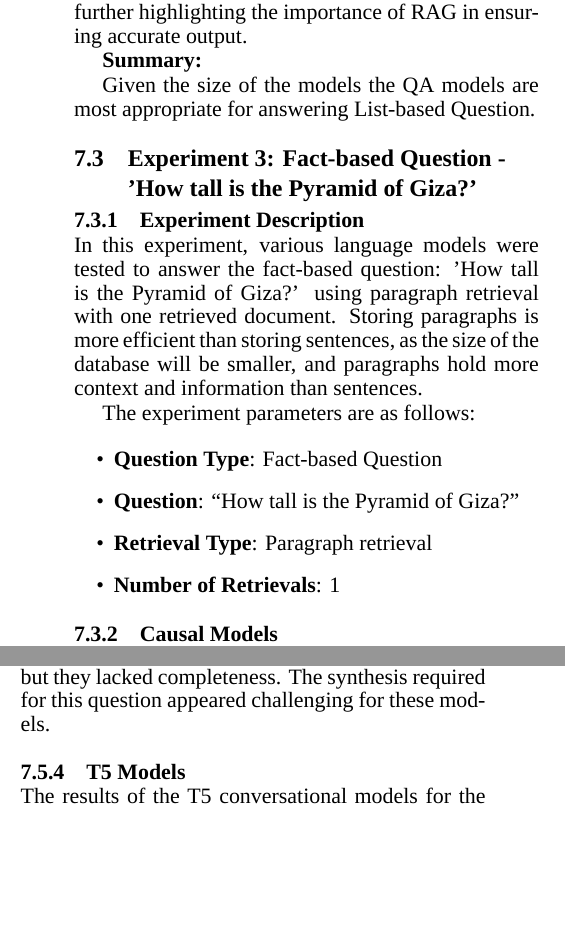
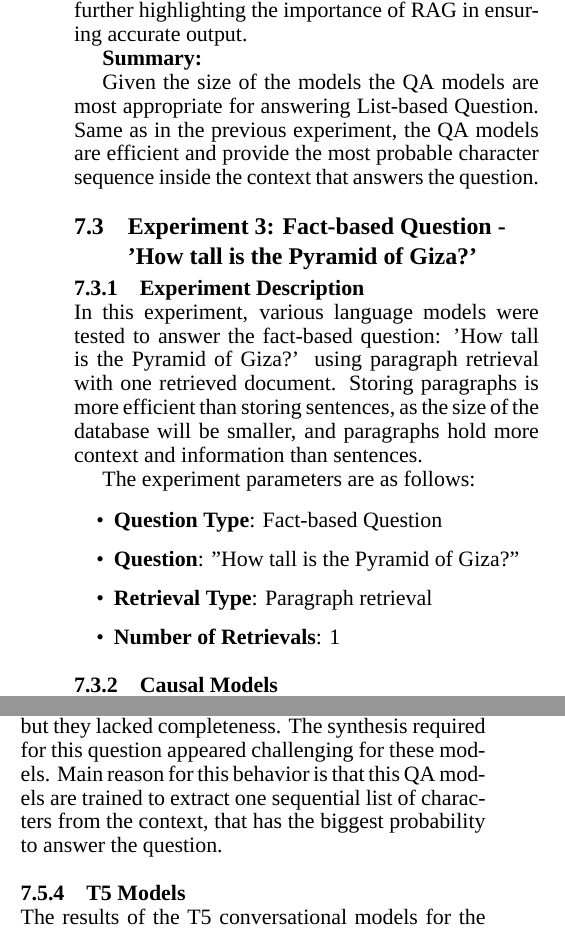
Before and after one commit to mgrabul/RagSystems, a LaTeX document (wesas_jurnal/Retrieval-Augmented Generation_appendix.tex): two parts of the columns of pages 13 and 14 of 25, joined at a grey line, cut so that both start at the same text, the shorter picture padded with empty space. Compiled offline with XeLaTeX; a missing font is replaced by an installed copy or a similar font.

Commit message:
#Review 4 - Include more detailed analysis for each experiment, discussing why certain models performed better or worse.

```diff
--- a/wesas_jurnal/Retrieval-Augmented Generation_appendix.tex
+++ b/wesas_jurnal/Retrieval-Augmented Generation_appendix.tex
@@ -1086,7 +1087,8 @@ further highlighting the importance of RAG in ensuring accurate output.
 \textbf{Summary:}
 
 Given the size of the models the QA models are most appropriate for
-answering List-based Question.
+answering List-based Question. Same as in the previous experiment, the QA models are efficient and
+provide the most probable character sequence inside the context that answers the question.
 
 \subsection{Experiment 3: Fact-based Question - 'How tall is the Pyramid of Giza?'}
 
@@ -1104,7 +1106,7 @@ The experiment parameters are as follows:
 \item
   \textbf{Question Type}: Fact-based Question
 \item
-  \textbf{Question}: ``How tall is the Pyramid of Giza?''
+  \textbf{Question}: "How tall is the Pyramid of Giza?"
 \item
   \textbf{Retrieval Type}: Paragraph retrieval
 \item
@@ -1263,7 +1265,9 @@ The QA models had mixed performance in this experiment. While the direct
 LLM answers were often uninformative, the RAG answers managed to
 identify at least one structure associated with Gustave Eiffel, but they
 lacked completeness. The synthesis required for this question appeared
-challenging for these models.
+challenging for these models. Main reason for this behavior is that this QA models are trained
+to extract one sequential list of characters from the context, that has the biggest probability
+to answer the question.
 
 \subsubsection{T5 Models}
 
```
Also changed, not shown: wesas_jurnal/Retrieval-Augmented Generation_appendix.pdf, wesas_jurnal/Retrieval-Augmented Generation_appendix.tex (7 more changed lines).
